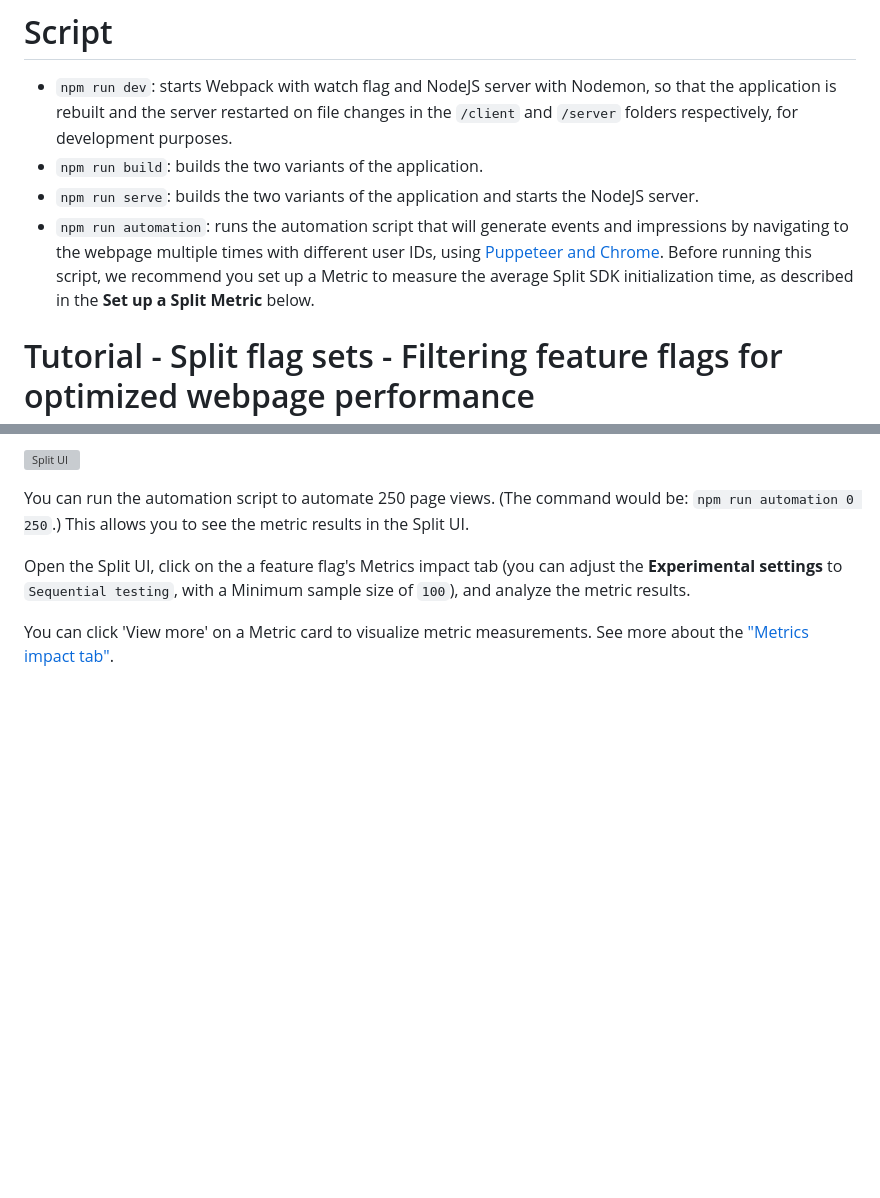
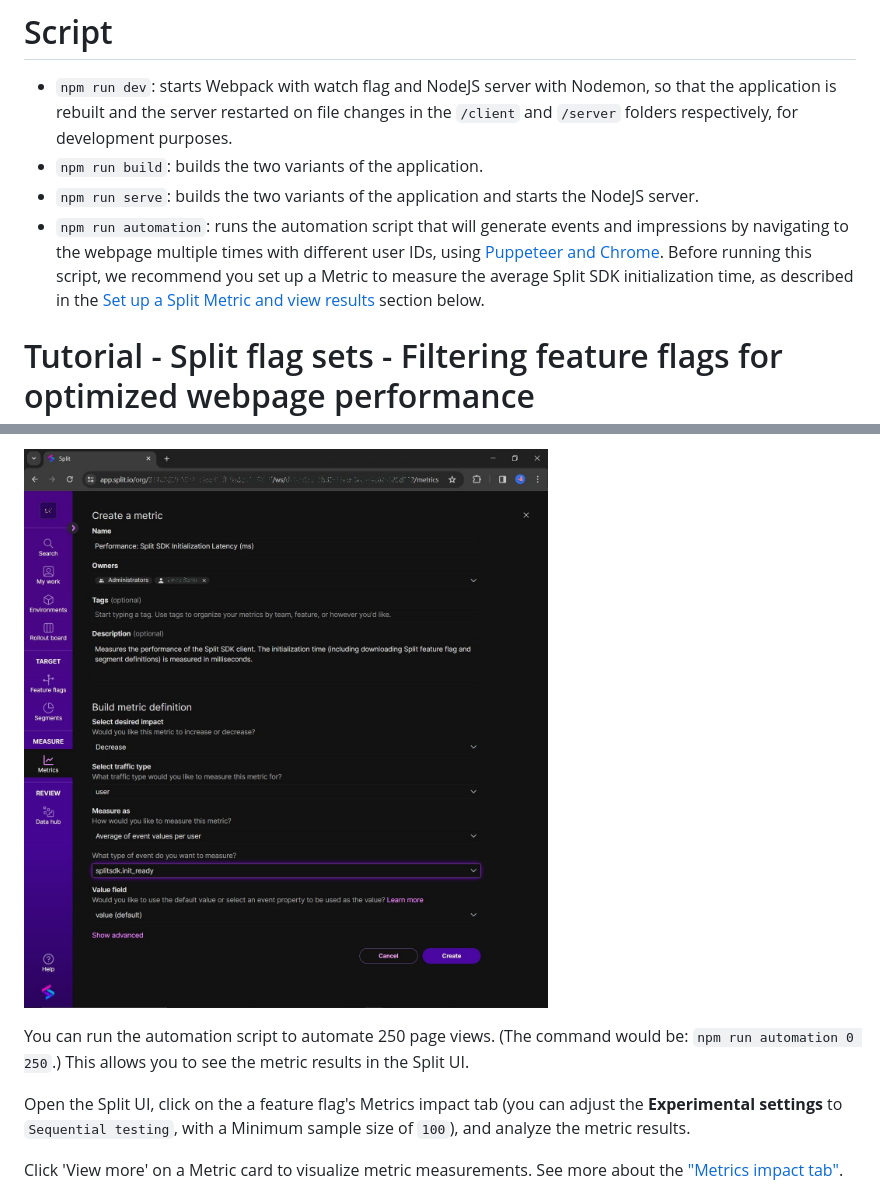
Before and after one commit to splitio-examples/flagsets-split-browser-suite, a Markdown page: README.md, 2 parts joined by grey strips. GitHub-like rendering; blank space fills up the shorter version; grey boxes are pictures that could not be loaded.

Commit message:
fix links in readme

```diff
--- a/README.md
+++ b/README.md
@@ -28,7 +28,7 @@ This example assumes you have set up feature flags in Split UI, with traffic typ
 - `npm run dev`: starts Webpack with watch flag and NodeJS server with Nodemon, so that the application is rebuilt and the server restarted on file changes in the `/client` and `/server` folders respectively, for development purposes.
 - `npm run build`: builds the two variants of the application.
 - `npm run serve`: builds the two variants of the application and starts the NodeJS server.
-- `npm run automation`: runs the automation script that will generate events and impressions by navigating to the webpage multiple times with different user IDs, using [Puppeteer and Chrome](https://www.npmjs.com/package/puppeteer). Before running this script, we recommend you set up a Metric to measure the average Split SDK initialization time, as described in the **Set up a Split Metric** below.
+- `npm run automation`: runs the automation script that will generate events and impressions by navigating to the webpage multiple times with different user IDs, using [Puppeteer and Chrome](https://www.npmjs.com/package/puppeteer). Before running this script, we recommend you set up a Metric to measure the average Split SDK initialization time, as described in the [Set up a Split Metric and view results](https://github.com/splitio-examples/flagsets-split-browser-suite/tree/measure_sdk_ready#set-up-a-split-metric-and-view-results) section below.
 
 # Tutorial - Split flag sets - Filtering feature flags for optimized webpage performance
 
@@ -40,10 +40,10 @@ To measure the custom event `splitsdk.init_ready` (created by the client code),
 
-![Split UI](./performanc_metric.jpg)
+![Split UI](./performance_metric.jpg)
 
 You can run the automation script to automate 250 page views. (The command would be: `npm run automation 0 250`.) This allows you to see the metric results in the Split UI.
 
 Open the Split UI, click on the a feature flag's Metrics impact tab (you can adjust the **Experimental settings** to `Sequential testing`, with a Minimum sample size of `100`), and analyze the metric results.
 
-You can click 'View more' on a Metric card to visualize metric measurements. See more about the ["Metrics impact tab"](https://help.split.io/hc/en-us/articles/360020844451-Metrics-impact-tab).
+Click 'View more' on a Metric card to visualize metric measurements. See more about the ["Metrics impact tab"](https://help.split.io/hc/en-us/articles/360020844451-Metrics-impact-tab).
 
 ![Split UI](./results.png)
```
Also changed, not shown: other parts of README.md (+1 -1 lines).
